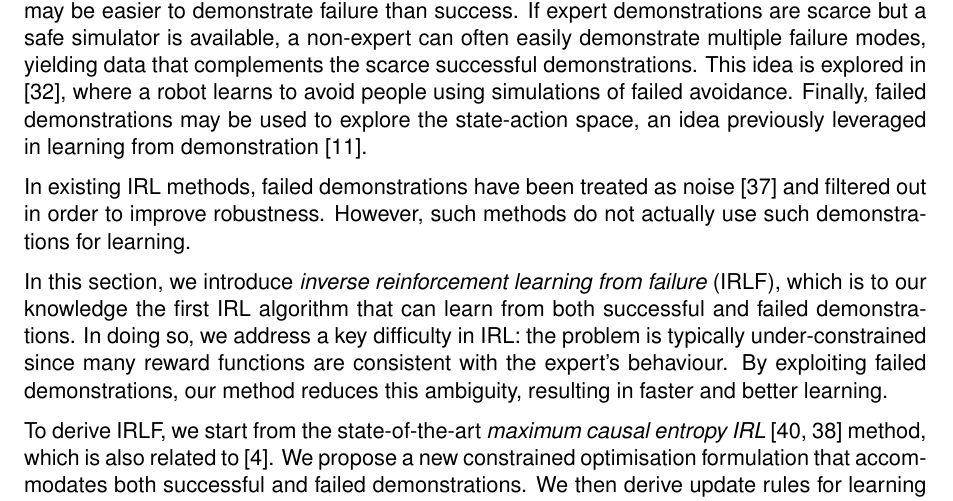
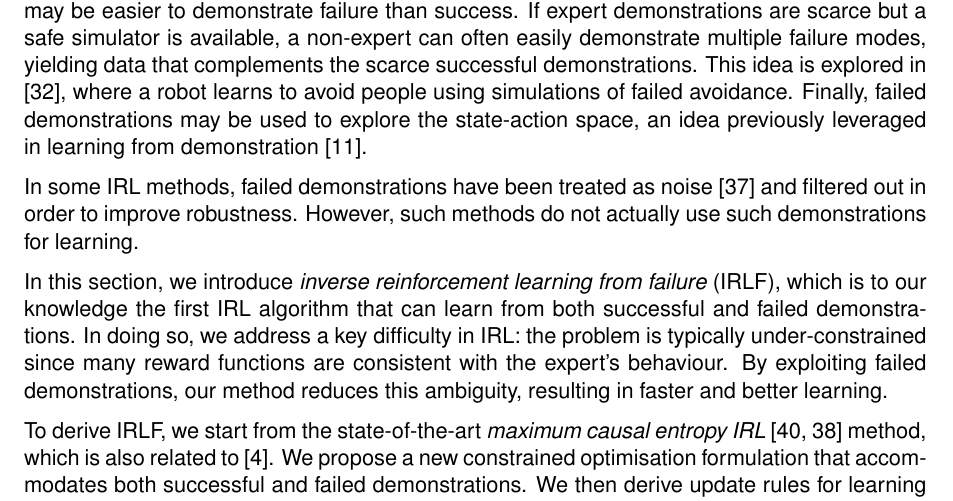
Before and after one commit to KyriacosShiarli/teresaD5.5, a LaTeX document (D5_3_Feedback_Part_2.tex): part of page 9 of 48, cut so that both start at the same text. Compiled offline with pdfLaTeX.

Commit message:
minor fix based on Luis's comments

```diff
--- a/D5_3_Feedback_Part_2.tex
+++ b/D5_3_Feedback_Part_2.tex
@@ -154,7 +154,7 @@ Existing IRL algorithms learn only from successful demonstrations, i.e., from da
 In many realistic scenarios, failed demonstrations are also readily available.  An example of this sources directly from the TERESA project. In many cases during the project the elderly are trained to drive the robot. This brings about instances of both success as well as failure in the task. Although hand-coding a reward function for the task at hand might be infeasible, labelling each trial as successful or failed is straightforward.
 In addition, in many tasks, it may be easier to demonstrate failure than success.  If expert demonstrations are scarce but a safe simulator is available, a non-expert can often easily demonstrate multiple failure modes, yielding data that complements the scarce successful demonstrations. This idea is explored in \cite{choi2015}, where a robot learns to avoid people using simulations of failed avoidance. Finally, failed demonstrations may be used to explore the state-action space, an idea previously leveraged in learning from demonstration \cite{grollman2011donut}.
 
-In existing IRL methods, failed demonstrations have been treated as noise \cite{zheng2014robust} and filtered out in order to improve robustness. However, such methods do not actually use such demonstrations for learning.
+In some IRL methods, failed demonstrations have been treated as noise \cite{zheng2014robust} and filtered out in order to improve robustness. However, such methods do not actually use such demonstrations for learning.
 
 In this section, we introduce \emph{inverse reinforcement learning from failure} (IRLF), which is to our knowledge the first IRL algorithm that can learn from both successful and failed demonstrations. In doing so, we address a key difficulty in IRL: the problem is typically under-constrained since many reward functions are consistent with the expert's behaviour.  By exploiting failed demonstrations, our method reduces this ambiguity, resulting in faster and better learning.
 
```
